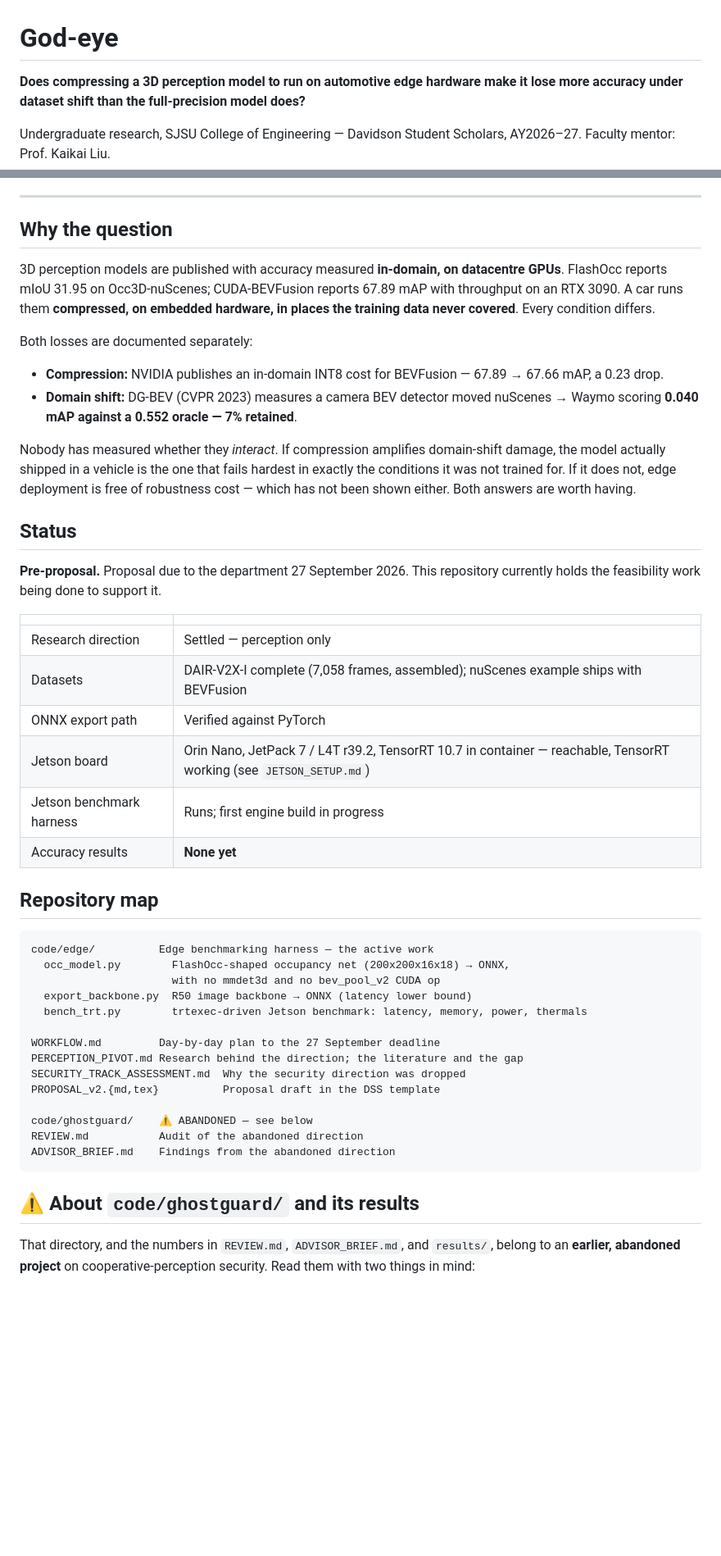
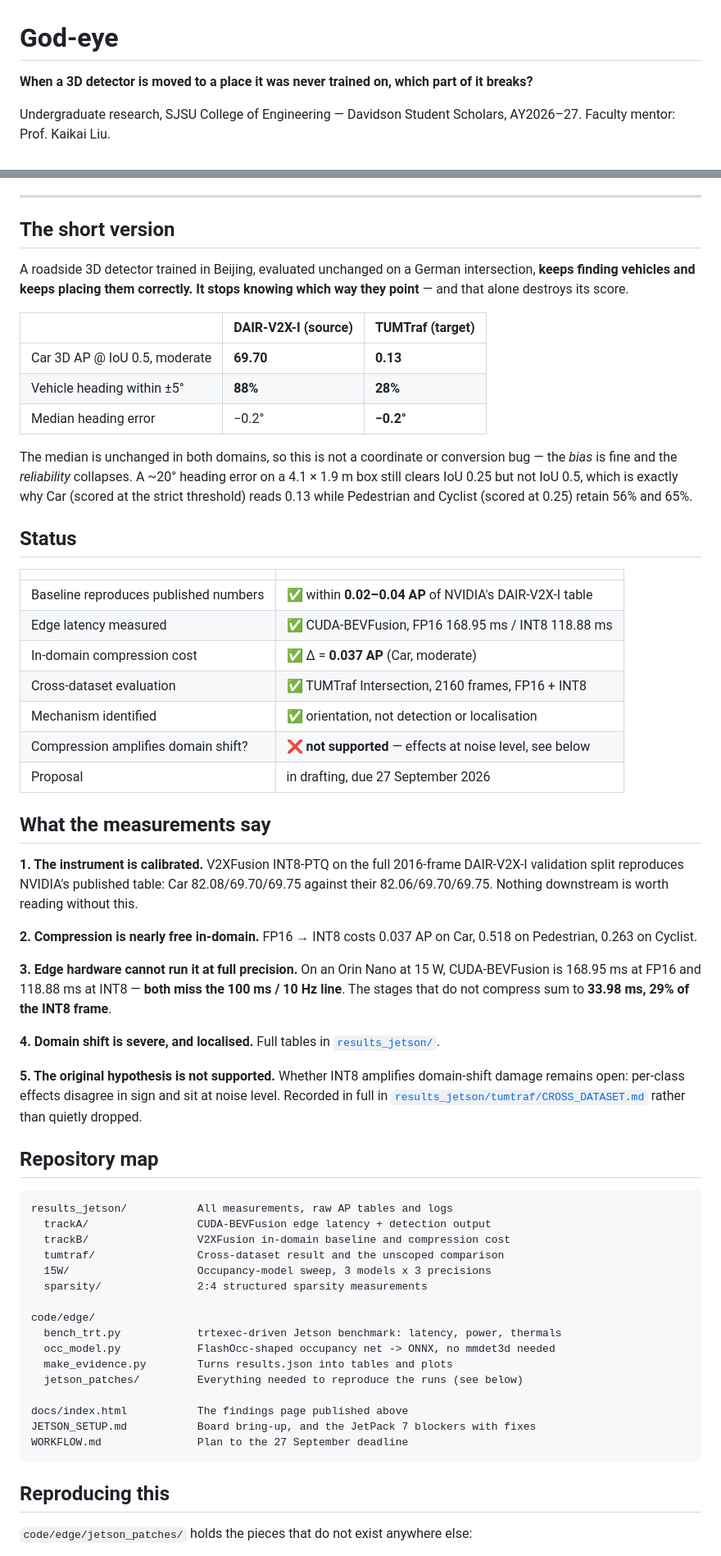
Before and after one commit to henrytran412/God-eye, a Markdown page: README.md, 2 parts joined by grey strips. Shown at 82% size. Rendered like a GitHub page; blank space fills up the shorter version.

Commit message:
Rewrite README around the measurements
The front page still said 'Accuracy results: None yet' and framed the project
around the compression-amplification question, which the data does not
support. Prof. Liu is about to open this link.

Now leads with the finding -- the detector keeps finding and placing vehicles
and stops knowing which way they point, 88% to 28% of headings within 5
degrees with the median unchanged in both domains -- and states plainly that
the original hypothesis is unsupported rather than leaving it implied.

Adds a reproduction section pointing at the pieces in jetson_patches/ that
exist nowhere else: the TUMTraf converter, the CPU rotated-IoU written because
numba's CUDA backend segfaults on this board, and the diagnostics that
isolated orientation.

Co-Authored-By: Claude Opus 5 (1M context) <noreply@anthropic.com>

````diff
--- a/README.md
+++ b/README.md
@@ -1,7 +1,6 @@
 # God-eye
 
-**Does compressing a 3D perception model to run on automotive edge hardware make it lose
-more accuracy under dataset shift than the full-precision model does?**
+**When a 3D detector is moved to a place it was never trained on, which part of it breaks?**
 
 Undergraduate research, SJSU College of Engineering — Davidson Student Scholars,
 AY2026–27. Faculty mentor: Prof. Kaikai Liu.
@@ -9,60 +10,77 @@ AY2026–27. Faculty mentor: Prof. Kaikai Liu.
 ---
 
-## Why the question
+## The short version
 
-3D perception models are published with accuracy measured **in-domain, on datacentre
-GPUs**. FlashOcc reports mIoU 31.95 on Occ3D-nuScenes; CUDA-BEVFusion reports 67.89 mAP
-with throughput on an RTX 3090. A car runs them **compressed, on embedded hardware, in
-places the training data never covered**. Every condition differs.
+A roadside 3D detector trained in Beijing, evaluated unchanged on a German intersection,
+**keeps finding vehicles and keeps placing them correctly. It stops knowing which way they
+point** — and that alone destroys its score.
 
-Both losses are documented separately:
+| | DAIR-V2X-I (source) | TUMTraf (target) |
+|---|---|---|
+| Car 3D AP @ IoU 0.5, moderate | **69.70** | **0.13** |
+| Vehicle heading within ±5° | **88%** | **28%** |
+| Median heading error | −0.2° | **−0.2°** |
 
-- **Compression:** NVIDIA publishes an in-domain INT8 cost for BEVFusion — 67.89 → 67.66
-  mAP, a 0.23 drop.
-- **Domain shift:** DG-BEV (CVPR 2023) measures a camera BEV detector moved
-  nuScenes → Waymo scoring **0.040 mAP against a 0.552 oracle — 7% retained**.
-
-Nobody has measured whether they *interact*. If compression amplifies domain-shift damage,
-the model actually shipped in a vehicle is the one that fails hardest in exactly the
-conditions it was not trained for. If it does not, edge deployment is free of robustness
-cost — which has not been shown either. Both answers are worth having.
+The median is unchanged in both domains, so this is not a coordinate or conversion bug —
+the *bias* is fine and the *reliability* collapses. A ~20° heading error on a 4.1 × 1.9 m
+box still clears IoU 0.25 but not IoU 0.5, which is exactly why Car (scored at the strict
+threshold) reads 0.13 while Pedestrian and Cyclist (scored at 0.25) retain 56% and 65%.
 
 ## Status
 
-**Pre-proposal.** Proposal due to the department 27 September 2026. This repository
-currently holds the feasibility work being done to support it.
-
 | | |
 |---|---|
-| Research direction | Settled — perception only |
-| Datasets | DAIR-V2X-I complete (7,058 frames, assembled); nuScenes example ships with BEVFusion |
-| ONNX export path | Verified against PyTorch |
-| Jetson board | Orin Nano, JetPack 7 / L4T r39.2, TensorRT 10.7 in container — reachable, TensorRT working (see `JETSON_SETUP.md`) |
-| Jetson benchmark harness | Runs; first engine build in progress |
-| Accuracy results | **None yet** |
+| Baseline reproduces published numbers | ✅ within **0.02–0.04 AP** of NVIDIA's DAIR-V2X-I table |
+| Edge latency measured | ✅ CUDA-BEVFusion, FP16 168.95 ms / INT8 118.88 ms |
+| In-domain compression cost | ✅ Δ = **0.037 AP** (Car, moderate) |
+| Cross-dataset evaluation | ✅ TUMTraf Intersection, 2160 frames, FP16 + INT8 |
+| Mechanism identified | ✅ orientation, not detection or localisation |
+| Compression amplifies domain shift? | ❌ **not supported** — effects at noise level, see below |
+| Proposal | in drafting, due 27 September 2026 |
+
+## What the measurements say
+
+**1. The instrument is calibrated.** V2XFusion INT8-PTQ on the full 2016-frame DAIR-V2X-I
+validation split reproduces NVIDIA's published table: Car 82.08/69.70/69.75 against their
+82.06/69.70/69.75. Nothing downstream is worth reading without this.
+
+**2. Compression is nearly free in-domain.** FP16 → INT8 costs 0.037 AP on Car, 0.518 on
+Pedestrian, 0.263 on Cyclist.
+
+**3. Edge hardware cannot run it at full precision.** On an Orin Nano at 15 W, CUDA-BEVFusion
+is 168.95 ms at FP16 and 118.88 ms at INT8 — **both miss the 100 ms / 10 Hz line**. The
+stages that do not compress sum to **33.98 ms, 29% of the INT8 frame**.
+
+**4. Domain shift is severe, and localised.** Full tables in
+[`results_jetson/`](results_jetson/).
+
+**5. The original hypothesis is not supported.** Whether INT8 amplifies domain-shift damage
+remains open: per-class effects disagree in sign and sit at noise level. Recorded in full in
+[`results_jetson/tumtraf/CROSS_DATASET.md`](results_jetson/tumtraf/CROSS_DATASET.md) rather
+than quietly dropped.
 
 ## Repository map
 
 ```
-code/edge/          Edge benchmarking harness — the active work
-  occ_model.py        FlashOcc-shaped occupancy net (200x200x16x18) → ONNX,
-                      with no mmdet3d and no bev_pool_v2 CUDA op
-  export_backbone.py  R50 image backbone → ONNX (latency lower bound)
-  bench_trt.py        trtexec-driven Jetson benchmark: latency, memory, power, thermals
+results_jetson/           All measurements, raw AP tables and logs
+  trackA/                 CUDA-BEVFusion edge latency + detection output
+  trackB/                 V2XFusion in-domain baseline and compression cost
+  tumtraf/                Cross-dataset result and the unscoped comparison
+  15W/                    Occupancy-model sweep, 3 models x 3 precisions
+  sparsity/               2:4 structured sparsity measurements
 
-WORKFLOW.md         Day-by-day plan to the 27 September deadline
-PERCEPTION_PIVOT.md Research behind the direction; the literature and the gap
-SECURITY_TRACK_ASSESSMENT.md  Why the security direction was dropped
-PROPOSAL_v2.{md,tex}          Proposal draft in the DSS template
+code/edge/
+  bench_trt.py            trtexec-driven Jetson benchmark: latency, power, thermals
+  occ_model.py            FlashOcc-shaped occupancy net -> ONNX, no mmdet3d needed
+  make_evidence.py        Turns results.json into tables and plots
+  jetson_patches/         Everything needed to reproduce the runs (see below)
 
-code/ghostguard/    ⚠ ABANDONED — see below
-REVIEW.md           Audit of the abandoned direction
-ADVISOR_BRIEF.md    Findings from the abandoned direction
+docs/index.html           The findings page published above
+JETSON_SETUP.md           Board bring-up, and the JetPack 7 blockers with fixes
+WORKFLOW.md               Plan to the 27 September deadline
 ```
 
-## ⚠ About `code/ghostguard/` and its results
+## Reproducing this
 
-That directory, and the numbers in `REVIEW.md`, `ADVISOR_BRIEF.md`, and `results/`, belong
-to an **earlier, abandoned project** on cooperative-perception security. Read them with two
-things in mind:
+`code/edge/jetson_patches/` holds the pieces that do not exist anywhere else:
 
````
Also changed, not shown: other parts of README.md (+24 -39 lines).
